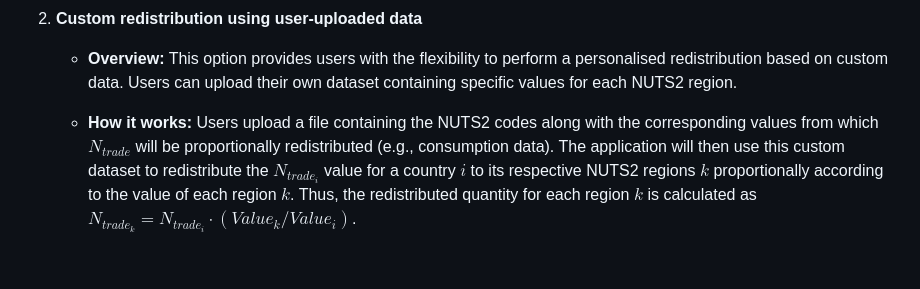
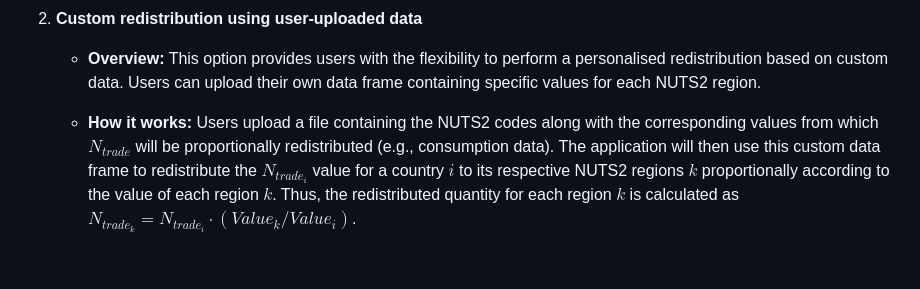
Before and after one commit to mcendoya/qPRAentry, a Markdown page: inst/ShinyFiles/Info_ntrade.md, the part around the change. Rendered like a GitHub page.

Commit message:
Update info_ntrade

```diff
--- a/inst/ShinyFiles/Info_ntrade.md
+++ b/inst/ShinyFiles/Info_ntrade.md
@@ -91,12 +91,12 @@ Users have two options for redistributing $N_{trade}$ data to NUTS2 regions:
 2. **Custom redistribution using user-uploaded data**
 
    - **Overview:** This option provides users with the flexibility to perform a personalised
-   redistribution based on custom data. Users can upload their own dataset containing
+   redistribution based on custom data. Users can upload their own data frame containing
    specific values for each NUTS2 region.
 
    - **How it works:** Users upload a file containing the NUTS2 codes along with the
    corresponding values from which $N_{trade}$ will be proportionally redistributed
-   (e.g., consumption data). The application will then use this custom dataset to redistribute
+   (e.g., consumption data). The application will then use this custom data frame to redistribute
    the $N_{trade_i}$ value for a country $i$ to its respective NUTS2 regions $k$ proportionally
    according to the value of each region $k$. Thus, the redistributed quantity for each region $k$
    is calculated as $N_{trade_k} = N_{trade_i} \cdot (Value_k / Value_i)$.
```
